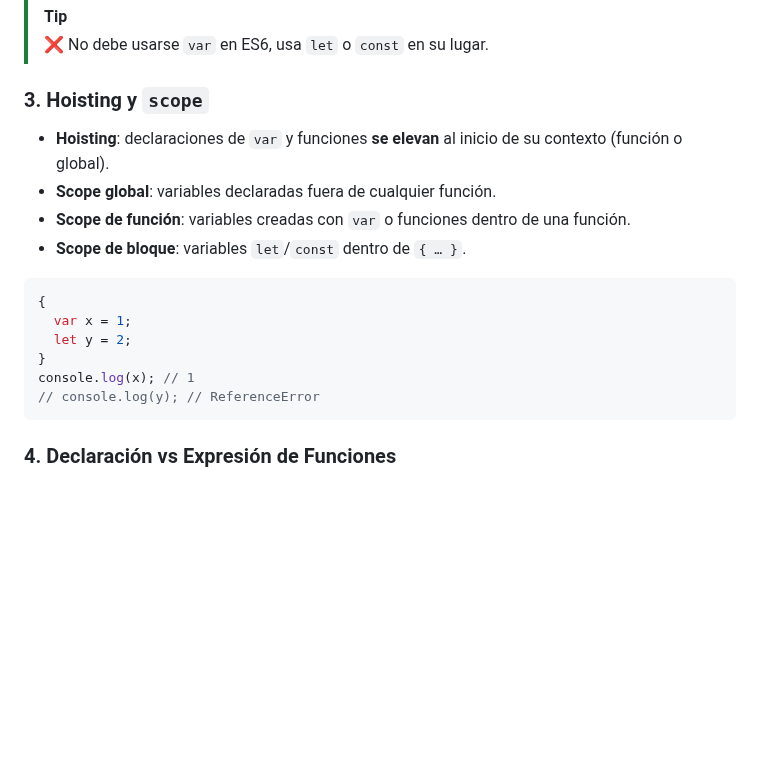
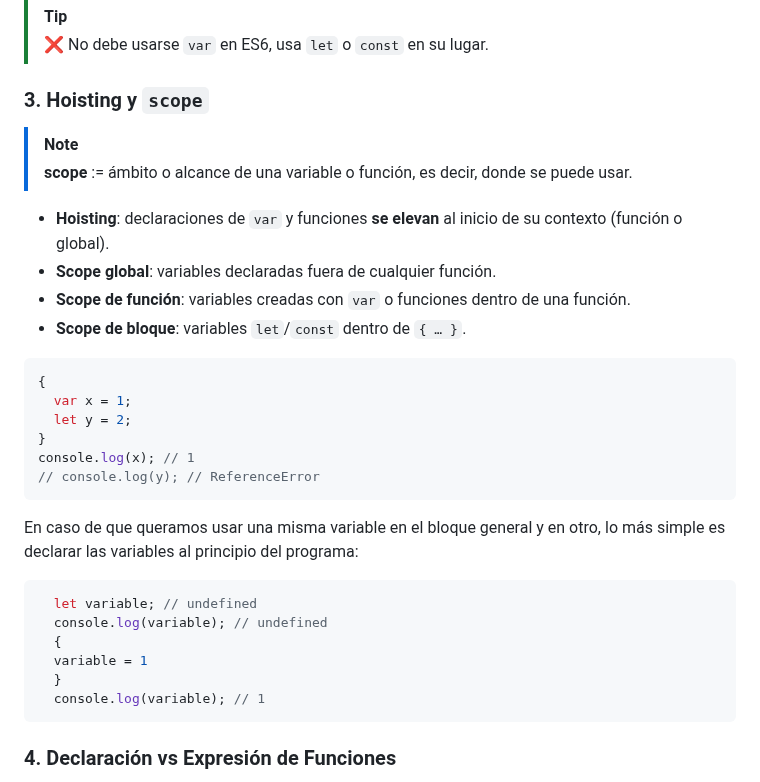
Before and after one commit to cesarlpb/IFCD63-open-source-backend-web-developer, a Markdown page: 3.js/temas.md, the part around the change. Drawn GitHub-style; blank space fills up the shorter version.

Commit message:
añado ejemplo de variable en scope

````diff
--- a/3.js/temas.md
+++ b/3.js/temas.md
@@ -50,6 +50,9 @@ para dar interactividad al navegador y hoy se usa tanto en **front-end** como en
 
 ### 3. Hoisting y `scope`
 
+> [!NOTE]
+> **scope** := ámbito o alcance de una variable o función, es decir, donde se puede usar.
+
 - **Hoisting**: declaraciones de `var` y funciones **se elevan** al inicio de su
  contexto (función o global).
 - **Scope global**: variables declaradas fuera de cualquier función.
@@ -64,6 +67,17 @@ para dar interactividad al navegador y hoy se usa tanto en **front-end** como en
 }
 console.log(x); // 1
 // console.log(y); // ReferenceError
+```
+
+En caso de que queramos usar una misma variable en el bloque general y en otro, lo más simple es declarar las variables al principio del programa:
+
+```js
+  let variable; // undefined
+  console.log(variable); // undefined
+  {
+  variable = 1
+  }
+  console.log(variable); // 1
 ```
 
 ### 4. Declaración vs Expresión de Funciones
````
